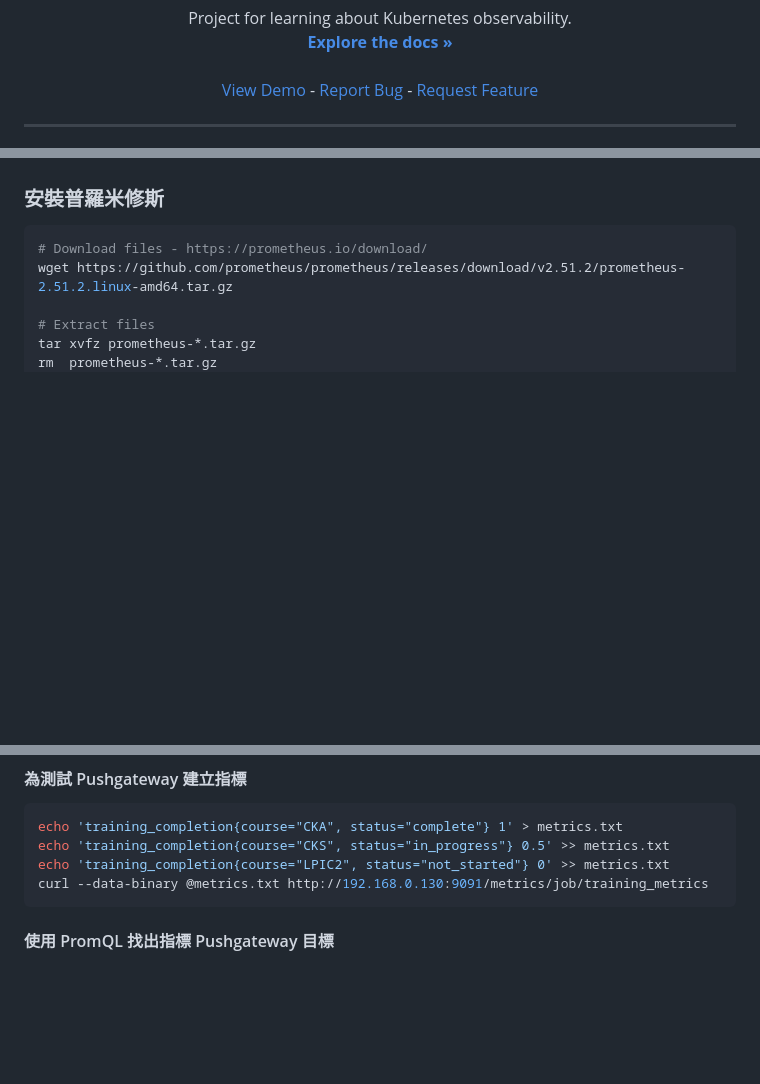
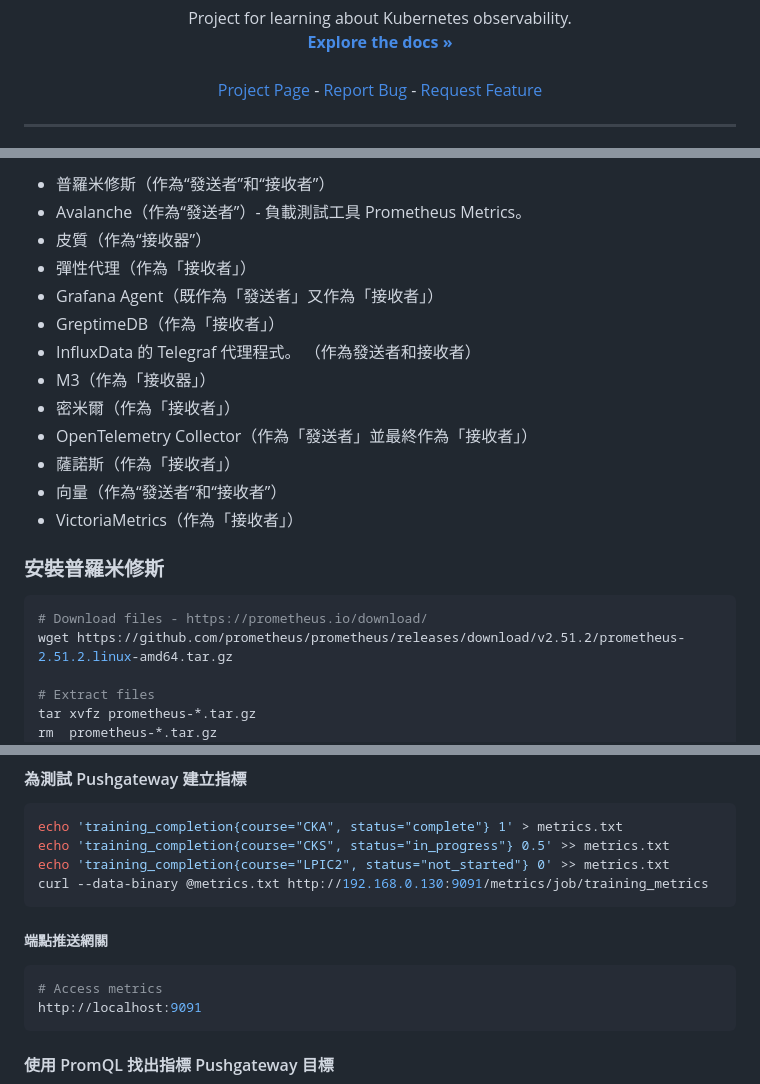
Before and after one commit to marcossilvestrini/learning-observability, a Markdown page: README.zh-TW.md, 3 parts joined by grey strips. GitHub-like rendering; blank space fills up the shorter version.

Commit message:
docs: Added README."zh-TW".md translation via https://github.com/dephraiim/translate-readme

````diff
--- a/README.zh-TW.md
+++ b/README.zh-TW.md
@@ -40,7 +40,7 @@
     <a href="https://github.com/marcossilvestrini/kubernetes-observability"><strong>Explore the docs »</strong></a>
     <br />
     <br />
-    <a href="https://github.com/marcossilvestrini/kubernetes-observability">View Demo</a>
+    <a href="https://marcossilvestrini.github.io/kubernetes-observability">Project Page</a>
     -
     <a href="https://github.com/marcossilvestrini/kubernetes-observability/issues">Report Bug</a>
     -
@@ -206,3 +236,17 @@ api_http_requests_total{method="POST", handler="/messages"}
+-   普羅米修斯（作為“發送者”和“接收者”）
+-   Avalanche（作為“發送者”）- 負載測試工具 Prometheus Metrics。
+-   皮質（作為“接收器”）
+-   彈性代理（作為「接收者」）
+-   Grafana Agent（既作為「發送者」又作為「接收者」）
+-   GreptimeDB（作為「接收者」）
+-   InfluxData 的 Telegraf 代理程式。 （作為發送者和接收者）
+-   M3（作為「接收器」）
+-   密米爾（作為「接收者」）
+-   OpenTelemetry Collector（作為「發送者」並最終作為「接收者」）
+-   薩諾斯（作為「接收者」）
+-   向量（作為“發送者”和“接收者”）
+-   VictoriaMetrics（作為「接收者」）
+
 ### 安裝普羅米修斯
 
 ```sh
@@ -409,6 +453,13 @@ echo 'training_completion{course="CKA", status="complete"} 1' > metrics.txt
 echo 'training_completion{course="CKS", status="in_progress"} 0.5' >> metrics.txt
 echo 'training_completion{course="LPIC2", status="not_started"} 0' >> metrics.txt
 curl --data-binary @metrics.txt http://192.168.0.130:9091/metrics/job/training_metrics
+```
+
+##### 端點推送網關
+
+```sh
+# Access metrics
+http://localhost:9091
 ```
 
 #### 使用 PromQL 找出指標 Pushgateway 目標
````
Also changed, not shown: other parts of README.zh-TW.md (+36 -2 lines).
